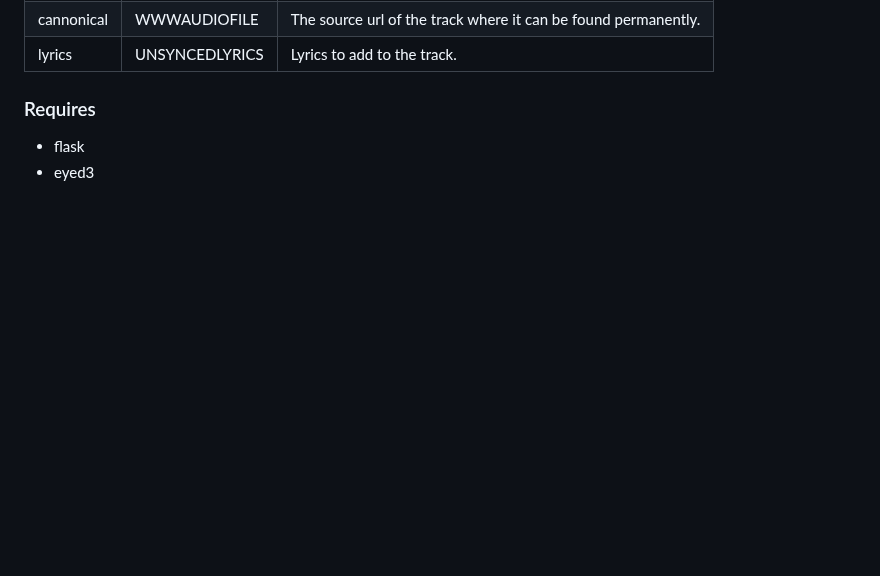
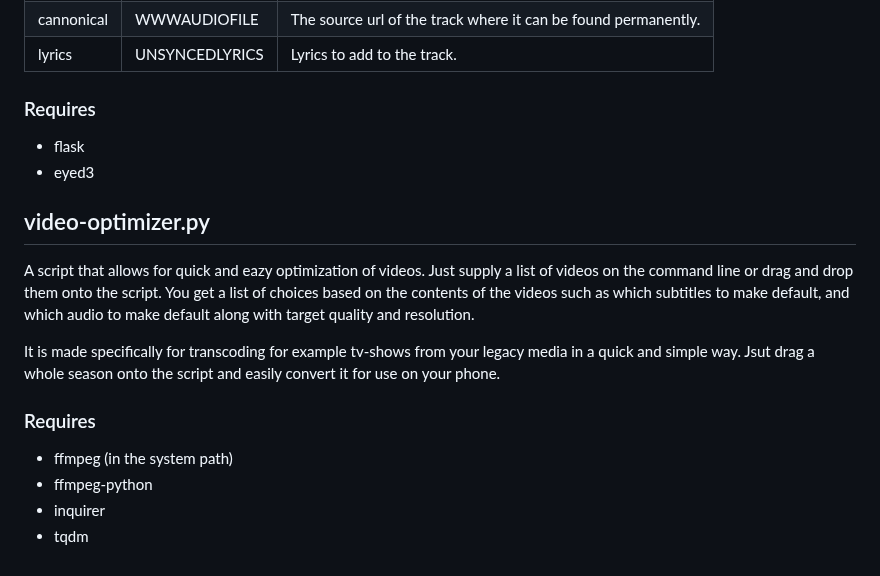
Before and after one commit to kiforsbe/misc_scripts, a Markdown page: README.md, the part around the change. Drawn GitHub-style; blank space fills up the shorter version.

```diff
--- a/README.md
+++ b/README.md
@@ -129,3 +129,14 @@ Downloads the specified `.mp3` file and adds the provided metadata to it.
 ### Requires
 - flask
 - eyed3
+
+## video-optimizer.py
+A script that allows for quick and eazy optimization of videos. Just supply a list of videos on the command line or drag and drop them onto the script. You get a list of choices based on the contents of the videos such as which subtitles to make default, and which audio to make default along with target quality and resolution.
+
+It is made specifically for transcoding for example tv-shows from your legacy media in a quick and simple way. Jsut drag a whole season onto the script and easily convert it for use on your phone.
+
+### Requires
+- ffmpeg (in the system path)
+- ffmpeg-python
+- inquirer
+- tqdm
```
